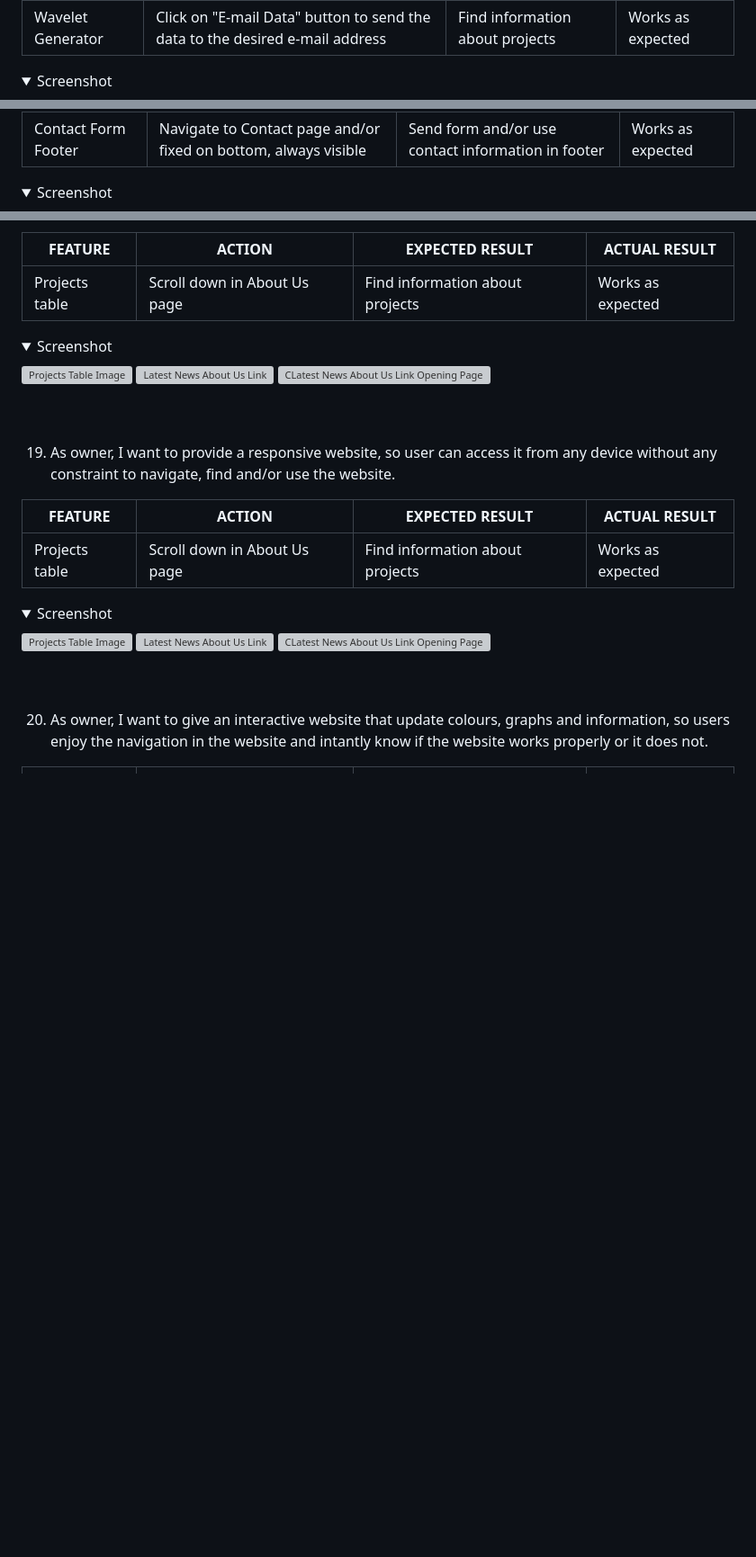
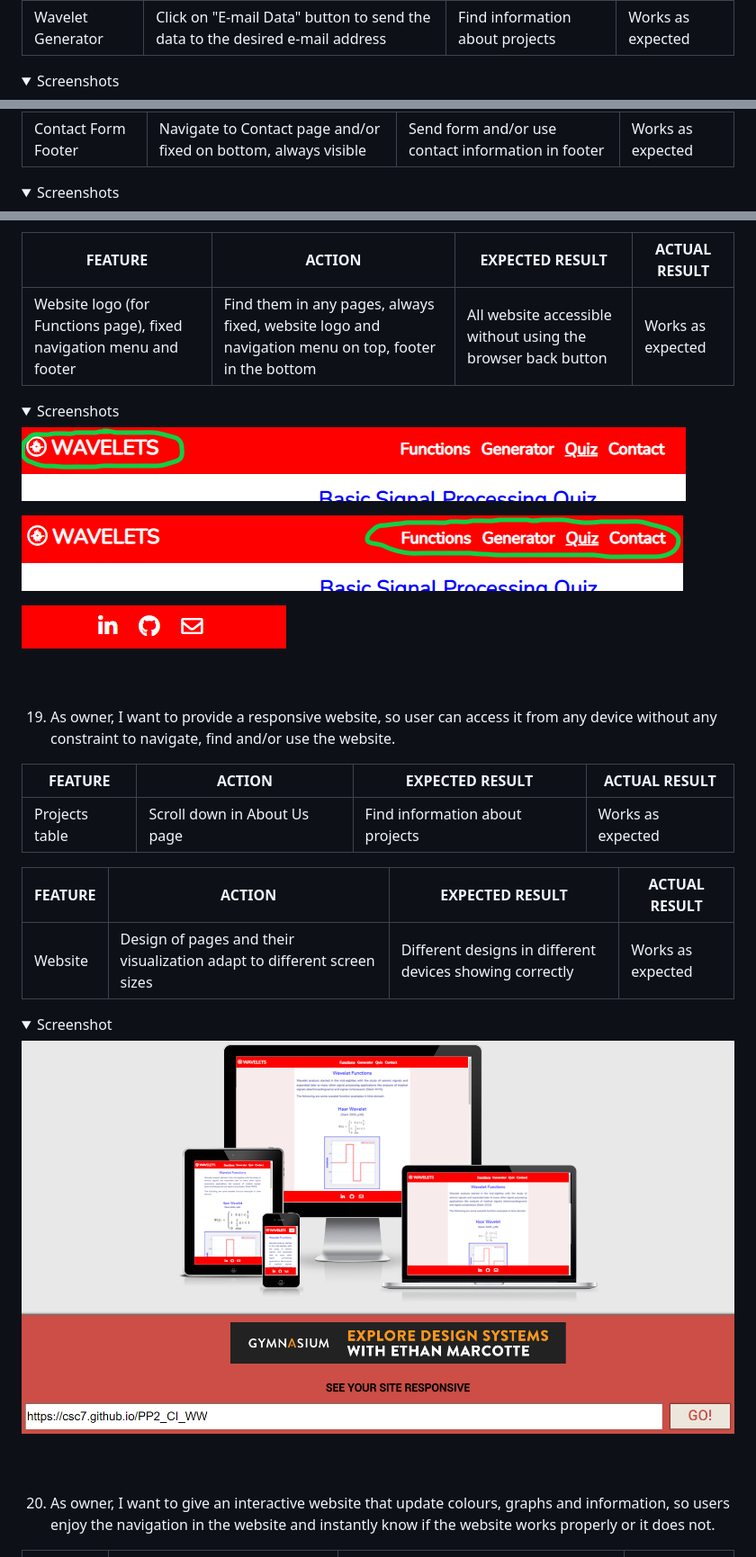
Before and after one commit to csc7/PP2_CI, a Markdown page: README.md, 3 parts joined by grey strips. Shown at 90% size. Drawn GitHub-style; pictures changed too: docs/features-and-evidence/fixed-navigation-menu.PNG (added), docs/features-and-evidence/footer.PNG (added), docs/features-and-evidence/website-logo.PNG (added); folded sections open; blank space fills up the shorter version; grey boxes are pictures that could not be loaded.

Commit message:
Work on Test of User Stories, uploading evidence, up to number 23

```diff
--- a/README.md
+++ b/README.md
@@ -699,7 +699,7 @@ The following are testing of User Stories previously described above:
 | Wavelet Generator | Click on "E-mail Data" button to send the data to the desired e-mail address | Find information about projects | Works as expected |
 
 <details>
-    <summary>Screenshot</summary>
+    <summary>Screenshots</summary>
 
 ![Wavelet Generator Send E-Mail Image](docs/features-and-evidence/wavelet-generator-send-email.png)
 
@@ -716,7 +716,7 @@ The following are testing of User Stories previously described above:
 | Contact Form Footer | Navigate to Contact page and/or fixed on bottom, always visible | Send form and/or use contact information in footer | Works as expected |
 
 <details>
-    <summary>Screenshot</summary>
+    <summary>Screenshots</summary>
 
 ![Contact Form](docs/features-and-evidence/contact-form-and-footer.png)
 
@@ -942,14 +942,16 @@ The following are testing of User Stories previously described above:
 
 | FEATURE | ACTION | EXPECTED RESULT | ACTUAL RESULT |
 | --- | --- | --- | --- |
-| Projects table | Scroll down in About Us page | Find information about projects | Works as expected |
+| Website logo (for Functions page), fixed navigation menu and footer | Find them in any pages, always fixed, website logo and navigation menu on top, footer in the bottom | All website accessible without using the browser back button | Works as expected |
 
 <details>
-    <summary>Screenshot</summary>
+    <summary>Screenshots</summary>
 
-![Projects Table Image](docs/features-and-evidence/06-projects-table.PNG)
-![Latest News About Us Link](docs/features-and-evidence/16-latest-news-link-about-us.png)
-![CLatest News About Us Link Opening Page](docs/features-and-evidence/16-latest-news-link-about-us-page.PNG)
+![Website Logo](docs/features-and-evidence/website-logo.PNG)
+
+![Fixed Navigation Menu](docs/features-and-evidence/fixed-navigation-menu.PNG)
+
+![Footer](docs/features-and-evidence/footer.PNG)
 </details>
 <br><br>
 
@@ -960,17 +962,19 @@ The following are testing of User Stories previously described above:
 | --- | --- | --- | --- |
 | Projects table | Scroll down in About Us page | Find information about projects | Works as expected |
 
+| FEATURE | ACTION | EXPECTED RESULT | ACTUAL RESULT |
+| --- | --- | --- | --- |
+| Website | Design of pages and their visualization adapt to different screen sizes | Different designs in different devices showing correctly | Works as expected |
+
 <details>
     <summary>Screenshot</summary>
 
-![Projects Table Image](docs/features-and-evidence/06-projects-table.PNG)
-![Latest News About Us Link](docs/features-and-evidence/16-latest-news-link-about-us.png)
-![CLatest News About Us Link Opening Page](docs/features-and-evidence/16-latest-news-link-about-us-page.PNG)
+![Am I Responsive Image](docs/am-i-responsive.PNG)
 </details>
 <br><br>
 
 
-20. As owner, I want to give an interactive website that update colours, graphs and information, so users enjoy the navigation in the website and intantly know if the website works properly or it does not.
+20. As owner, I want to give an interactive website that update colours, graphs and information, so users enjoy the navigation in the website and instantly know if the website works properly or it does not.
 
 | FEATURE | ACTION | EXPECTED RESULT | ACTUAL RESULT |
 | --- | --- | --- | --- |
```
Also changed, not shown: other parts of README.md (+30 -31 lines), docs/features-and-evidence/generator.PNG (added), docs/features-and-evidence/quiz.PNG (added), docs/features-and-evidence/website-logo-for-functions-page.png (added).
